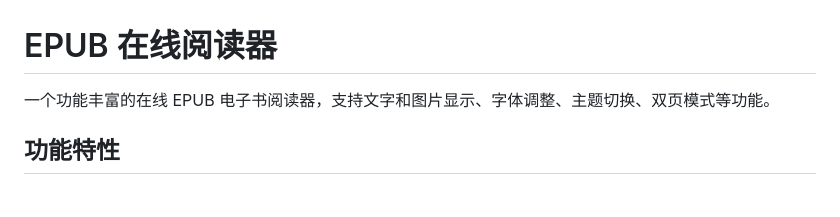
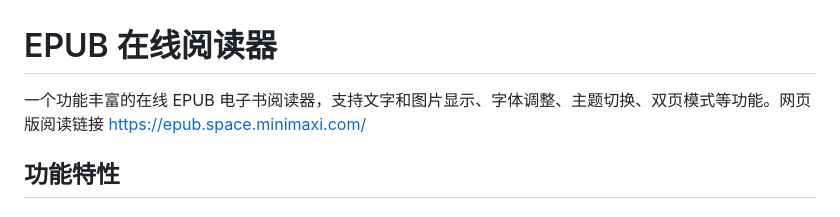
Before and after one commit to djw0514/EPUB-Read, a Markdown page: README.md, the part around the change. Drawn GitHub-style.

Commit message:
网页版

```diff
--- a/README.md
+++ b/README.md
@@ -1,6 +1,6 @@
 # EPUB 在线阅读器
 
-一个功能丰富的在线 EPUB 电子书阅读器，支持文字和图片显示、字体调整、主题切换、双页模式等功能。
+一个功能丰富的在线 EPUB 电子书阅读器，支持文字和图片显示、字体调整、主题切换、双页模式等功能。网页版阅读链接 https://epub.space.minimaxi.com/
 
 ## 功能特性
 
```
